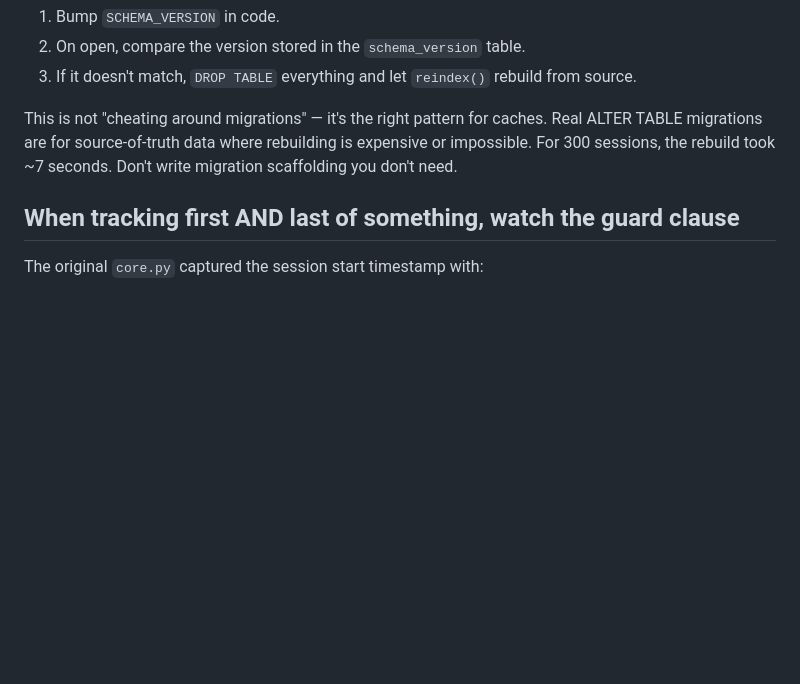
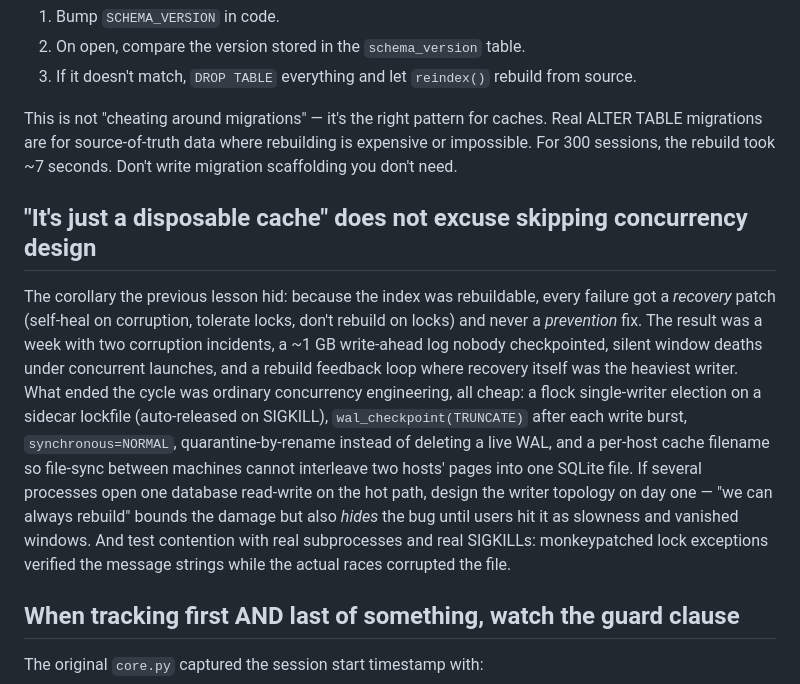
Before and after one commit to fortytwode/claude-browse, a Markdown page: LESSONS-LEARNED.md, the part around the change. Drawn GitHub-style; blank space fills up the shorter version.

```diff
--- a/LESSONS-LEARNED.md
+++ b/LESSONS-LEARNED.md
@@ -72,6 +72,10 @@ Adding a column to the FTS index DB could have meant writing a real ALTER TABLE
 
 This is not "cheating around migrations" — it's the right pattern for caches. Real ALTER TABLE migrations are for source-of-truth data where rebuilding is expensive or impossible. For 300 sessions, the rebuild took ~7 seconds. Don't write migration scaffolding you don't need.
 
+## "It's just a disposable cache" does not excuse skipping concurrency design
+
+The corollary the previous lesson hid: because the index was rebuildable, every failure got a *recovery* patch (self-heal on corruption, tolerate locks, don't rebuild on locks) and never a *prevention* fix. The result was a week with two corruption incidents, a ~1 GB write-ahead log nobody checkpointed, silent window deaths under concurrent launches, and a rebuild feedback loop where recovery itself was the heaviest writer. What ended the cycle was ordinary concurrency engineering, all cheap: a flock single-writer election on a sidecar lockfile (auto-released on SIGKILL), `wal_checkpoint(TRUNCATE)` after each write burst, `synchronous=NORMAL`, quarantine-by-rename instead of deleting a live WAL, and a per-host cache filename so file-sync between machines cannot interleave two hosts' pages into one SQLite file. If several processes open one database read-write on the hot path, design the writer topology on day one — "we can always rebuild" bounds the damage but also *hides* the bug until users hit it as slowness and vanished windows. And test contention with real subprocesses and real SIGKILLs: monkeypatched lock exceptions verified the message strings while the actual races corrupted the file.
+
 ## When tracking first AND last of something, watch the guard clause
 
 The original `core.py` captured the session start timestamp with:
```
Also changed, not shown: CHANGELOG.md (+34 -0 lines).
